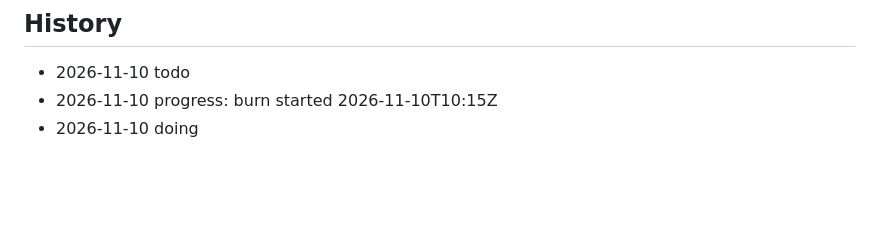
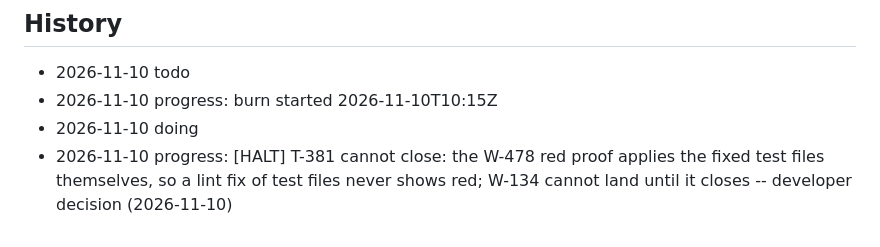
Before and after one commit to dpopchev/surrogate-models, a Markdown page: .board/items/E-012.md, the part around the change. Drawn GitHub-style; blank space fills up the shorter version.

Commit message:
chore: E-012 burn halted on the T-381 red proof

```diff
--- a/.board/items/E-012.md
+++ b/.board/items/E-012.md
@@ -36,3 +36,4 @@ Each section folder is a module with its own make target, settings file and test
 - 2026-11-10 todo
 - 2026-11-10 progress: burn started 2026-11-10T10:15Z
 - 2026-11-10 doing
+- 2026-11-10 progress: [HALT] T-381 cannot close: the W-478 red proof applies the fixed test files themselves, so a lint fix of test files never shows red; W-134 cannot land until it closes -- developer decision (2026-11-10)
```
